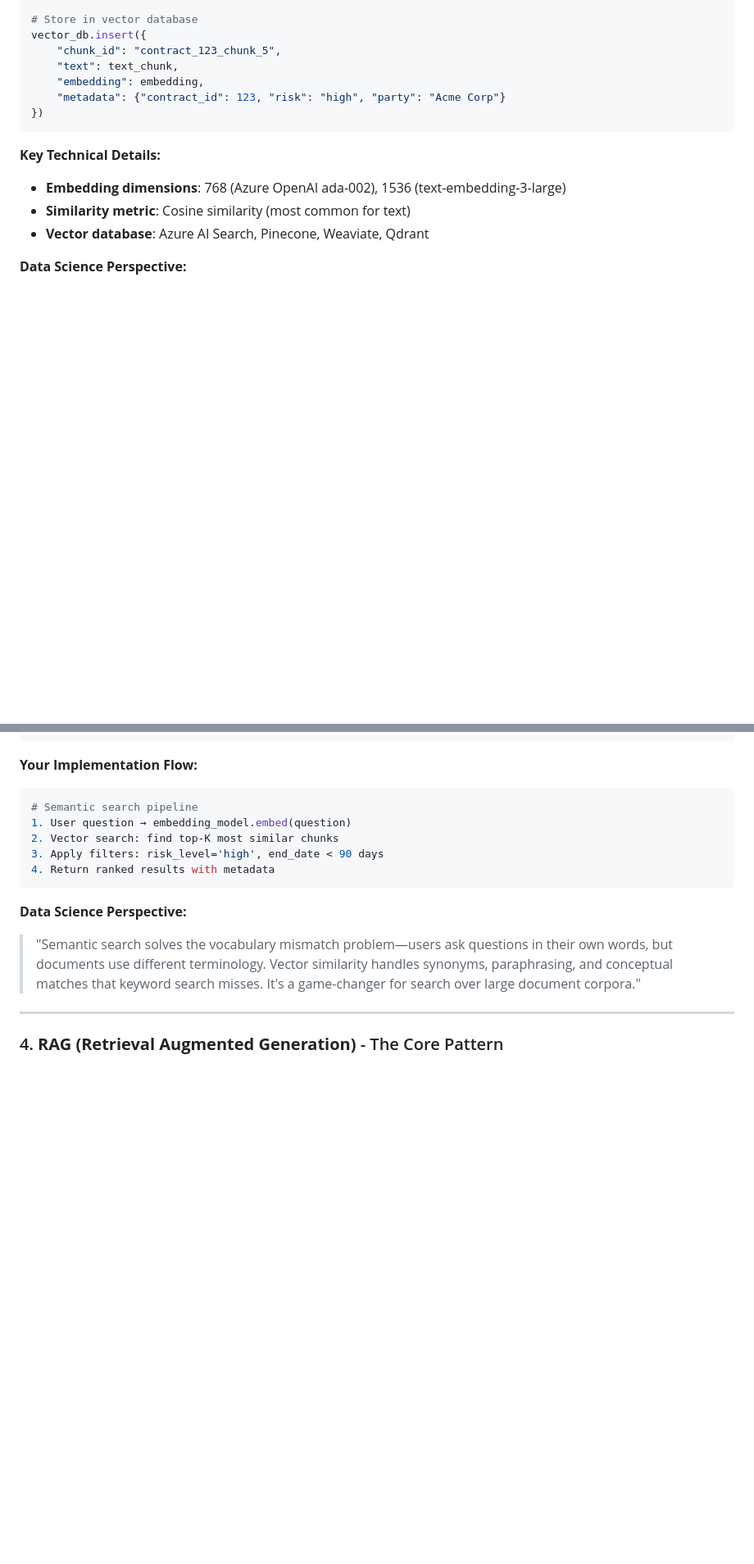
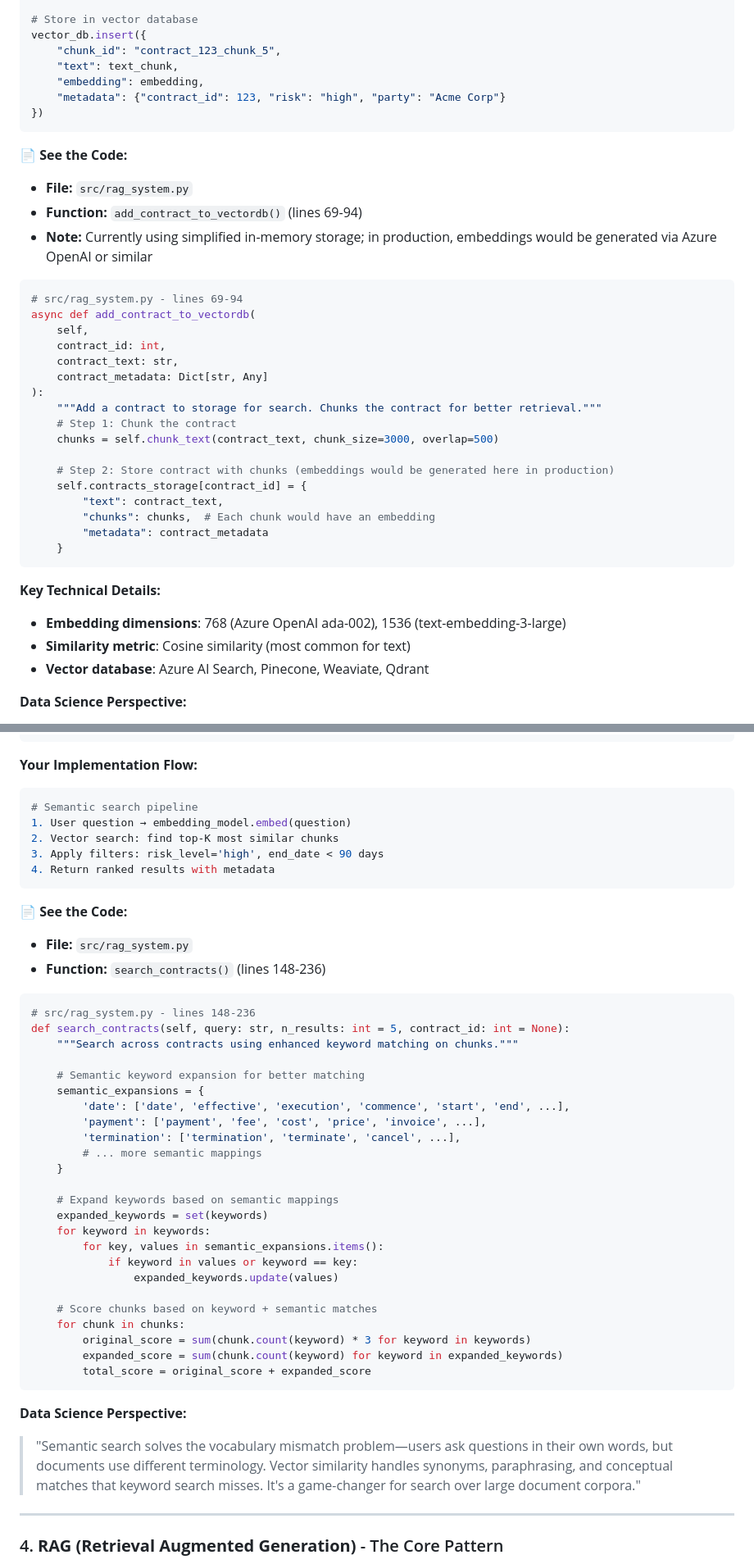
Before and after one commit to naveenrajd123/managecontract, a Markdown page: learning/MICROSOFT_IMPLEMENTATION.md, 2 parts joined by grey strips. Shown at 82% size. Rendered like a GitHub page; blank space fills up the shorter version.

````diff
--- a/learning/MICROSOFT_IMPLEMENTATION.md
+++ b/learning/MICROSOFT_IMPLEMENTATION.md
@@ -235,6 +260,31 @@ vector_db.insert({
     "embedding": embedding,
     "metadata": {"contract_id": 123, "risk": "high", "party": "Acme Corp"}
 })
+```
+
+**📄 See the Code:**
+- **File:** `src/rag_system.py`
+- **Function:** `add_contract_to_vectordb()` (lines 69-94)
+- **Note:** Currently using simplified in-memory storage; in production, embeddings would be generated via Azure OpenAI or similar
+
+```python
+# src/rag_system.py - lines 69-94
+async def add_contract_to_vectordb(
+    self,
+    contract_id: int,
+    contract_text: str,
+    contract_metadata: Dict[str, Any]
+):
+    """Add a contract to storage for search. Chunks the contract for better retrieval."""
+    # Step 1: Chunk the contract
+    chunks = self.chunk_text(contract_text, chunk_size=3000, overlap=500)
+
+    # Step 2: Store contract with chunks (embeddings would be generated here in production)
+    self.contracts_storage[contract_id] = {
+        "text": contract_text,
+        "chunks": chunks,  # Each chunk would have an embedding
+        "metadata": contract_metadata
+    }
 ```
 
 **Key Technical Details:**
@@ -273,6 +323,37 @@ Semantic Search (Vector similarity):
 4. Return ranked results with metadata
 ```
 
+**📄 See the Code:**
+- **File:** `src/rag_system.py`
+- **Function:** `search_contracts()` (lines 148-236)
+
+```python
+# src/rag_system.py - lines 148-236
+def search_contracts(self, query: str, n_results: int = 5, contract_id: int = None):
+    """Search across contracts using enhanced keyword matching on chunks."""
+
+    # Semantic keyword expansion for better matching
+    semantic_expansions = {
+        'date': ['date', 'effective', 'execution', 'commence', 'start', 'end', ...],
+        'payment': ['payment', 'fee', 'cost', 'price', 'invoice', ...],
+        'termination': ['termination', 'terminate', 'cancel', ...],
+        # ... more semantic mappings
+    }
+
+    # Expand keywords based on semantic mappings
+    expanded_keywords = set(keywords)
+    for keyword in keywords:
+        for key, values in semantic_expansions.items():
+            if keyword in values or keyword == key:
+                expanded_keywords.update(values)
+
+    # Score chunks based on keyword + semantic matches
+    for chunk in chunks:
+        original_score = sum(chunk.count(keyword) * 3 for keyword in keywords)
+        expanded_score = sum(chunk.count(keyword) for keyword in expanded_keywords)
+        total_score = original_score + expanded_score
+```
+
 **Data Science Perspective:**
 > "Semantic search solves the vocabulary mismatch problem—users ask questions in their own words, but documents use different terminology. Vector similarity handles synonyms, paraphrasing, and conceptual matches that keyword search misses. It's a game-changer for search over large document corpora."
 
````
Also changed, not shown: other parts of learning/MICROSOFT_IMPLEMENTATION.md (+109 -0 lines).
